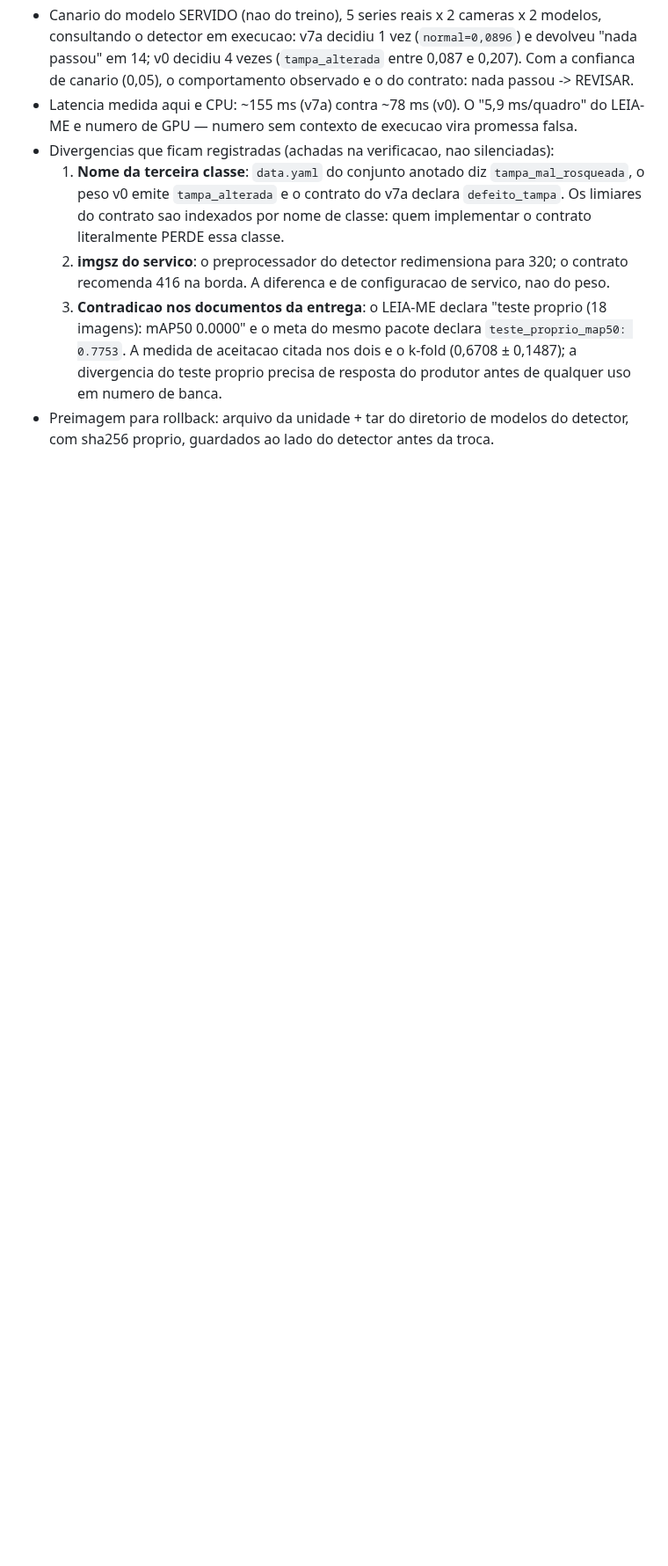
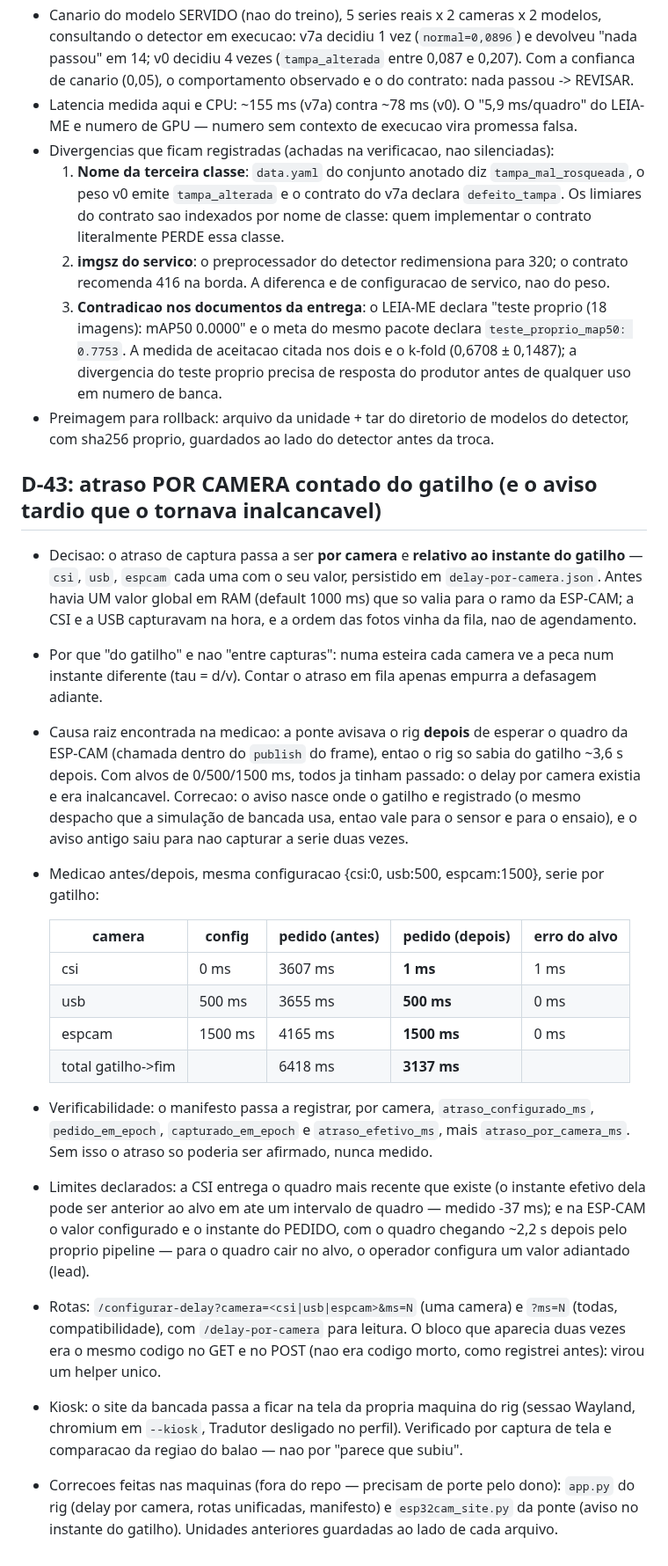
Before and after one commit to Nertonm/tcc-pnaat, a Markdown page: docs/DECISIONS.md, the part around the change. Shown at 88% size. GitHub-like rendering; blank space fills up the shorter version.

Commit message:
docs(rig): atraso por camera contado do gatilho (medido 1/0/0 ms de erro) e o aviso tardio que o impedia

```diff
--- a/docs/DECISIONS.md
+++ b/docs/DECISIONS.md
@@ -952,3 +952,42 @@ controle de domínio abaixo do limiar declarado; e a taxa de inconclusivo public
      do produtor antes de qualquer uso em numero de banca.
 - Preimagem para rollback: arquivo da unidade + tar do diretorio de modelos do detector, com sha256
   proprio, guardados ao lado do detector antes da troca.
+
+## D-43: atraso POR CAMERA contado do gatilho (e o aviso tardio que o tornava inalcancavel)
+
+- Decisao: o atraso de captura passa a ser **por camera** e **relativo ao instante do gatilho** —
+  `csi`, `usb`, `espcam` cada uma com o seu valor, persistido em `delay-por-camera.json`. Antes havia
+  UM valor global em RAM (default 1000 ms) que so valia para o ramo da ESP-CAM; a CSI e a USB
+  capturavam na hora, e a ordem das fotos vinha da fila, nao de agendamento.
+- Por que "do gatilho" e nao "entre capturas": numa esteira cada camera ve a peca num instante
+  diferente (tau = d/v). Contar o atraso em fila apenas empurra a defasagem adiante.
+- Causa raiz encontrada na medicao: a ponte avisava o rig **depois** de esperar o quadro da ESP-CAM
+  (chamada dentro do `publish` do frame), entao o rig so sabia do gatilho ~3,6 s depois. Com alvos de
+  0/500/1500 ms, todos ja tinham passado: o delay por camera existia e era inalcancavel.
+  Correcao: o aviso nasce onde o gatilho e registrado (o mesmo despacho que a simulação de bancada usa,
+  entao vale para o sensor e para o ensaio), e o aviso antigo saiu para nao capturar a serie duas vezes.
+- Medicao antes/depois, mesma configuracao {csi:0, usb:500, espcam:1500}, serie por gatilho:
+
+  | camera | config | pedido (antes) | pedido (depois) | erro do alvo |
+  |---|---|---|---|---|
+  | csi | 0 ms | 3607 ms | **1 ms** | 1 ms |
+  | usb | 500 ms | 3655 ms | **500 ms** | 0 ms |
+  | espcam | 1500 ms | 4165 ms | **1500 ms** | 0 ms |
+  | total gatilho->fim | | 6418 ms | **3137 ms** | |
+
+- Verificabilidade: o manifesto passa a registrar, por camera, `atraso_configurado_ms`,
+  `pedido_em_epoch`, `capturado_em_epoch` e `atraso_efetivo_ms`, mais `atraso_por_camera_ms`. Sem isso
+  o atraso so poderia ser afirmado, nunca medido.
+- Limites declarados: a CSI entrega o quadro mais recente que existe (o instante efetivo dela pode ser
+  anterior ao alvo em ate um intervalo de quadro — medido -37 ms); e na ESP-CAM o valor configurado e o
+  instante do PEDIDO, com o quadro chegando ~2,2 s depois pelo proprio pipeline — para o quadro cair no
+  alvo, o operador configura um valor adiantado (lead).
+- Rotas: `/configurar-delay?camera=<csi|usb|espcam>&ms=N` (uma camera) e `?ms=N` (todas, compatibilidade),
+  com `/delay-por-camera` para leitura. O bloco que aparecia duas vezes era o mesmo codigo no GET e no
+  POST (nao era codigo morto, como registrei antes): virou um helper unico.
+- Kiosk: o site da bancada passa a ficar na tela da propria maquina do rig (sessao Wayland, chromium em
+  `--kiosk`, Tradutor desligado no perfil). Verificado por captura de tela e comparacao da regiao do
+  balao — nao por "parece que subiu".
+- Correcoes feitas nas maquinas (fora do repo — precisam de porte pelo dono): `app.py` do rig (delay por
+  camera, rotas unificadas, manifesto) e `esp32cam_site.py` da ponte (aviso no instante do gatilho).
+  Unidades anteriores guardadas ao lado de cada arquivo.
```
